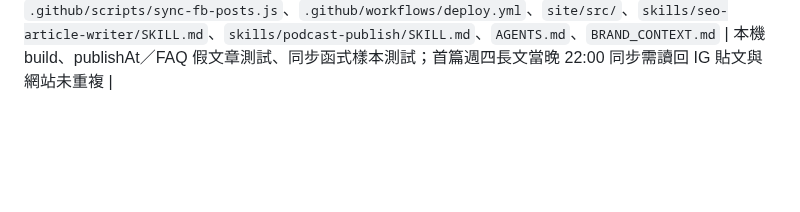
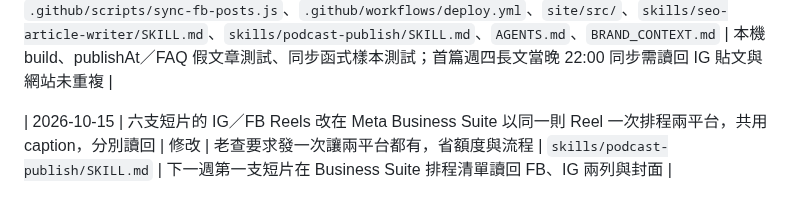
Before and after one commit to CharlesWang1221/claude-code-setup, a Markdown page: docs/RULE_CHANGELOG.md, the part around the change. Drawn GitHub-style; blank space fills up the shorter version.

```diff
--- a/docs/RULE_CHANGELOG.md
+++ b/docs/RULE_CHANGELOG.md
@@ -92,3 +92,5 @@
 | 2026-10-15 | 居易改為每週四固定一篇「本週那集主題」的 GEO＋SEO 文章：網站 10:00、Threads 12:15、FB 20:30，不發 IG；新增 GEO 寫法（答案先行、實體明確、問句 H2、常見問題）、三平台標籤分工、啊問 1200 × 630 水墨主圖；金句沿用星期天已選定的；週三一包審；獨立品牌網誌改為點名才寫 | 修改 | 老查要求每週針對節目主題寫 GEO／SEO 文章，讓各平台搜尋讀到並發到 FB、Threads 與網站 | `skills/seo-article-writer/SKILL.md`、`skills/blog-image-director/SKILL.md`、`AGENTS.md`、`BRAND_CONTEXT.md`、`docs/SHORT_VIDEO_WEEKLY_POLICY.md`、`docs/SKILL_ROUTING_MATRIX.md` | 第一篇週四文章檢查：答案段、FAQ、實體、tags、主圖規格、三平台讀回；網站 FB 自動同步與 robots sitemap 兩項技術問題待處理 |
 
 | 2026-10-15 | 網站 FB→IG 同步改為只轉含 `beyond-ans.com/blog/` 連結的居易長文（IG 圖文，過長補全文連結），網站不重複列出；Reels 與主題文不再被轉成 IG 靜態截圖；IG 金句圖與輪播只發 IG、不分享到 FB；週四文章帶 `publishAt` 由週四 10:00 排程部署上線，文章可輸出 FAQPage | 修改 | 老查要求 FB 文章一次發布讓 IG 也讀到，IG 金句圖不得上 FB；盤點發現同步把 Reels 截圖重複發到 IG | `.github/scripts/sync-fb-posts.js`、`.github/workflows/deploy.yml`、`site/src/`、`skills/seo-article-writer/SKILL.md`、`skills/podcast-publish/SKILL.md`、`AGENTS.md`、`BRAND_CONTEXT.md` | 本機 build、publishAt／FAQ 假文章測試、同步函式樣本測試；首篇週四長文當晚 22:00 同步需讀回 IG 貼文與網站未重複 |
+
+| 2026-10-15 | 六支短片的 IG／FB Reels 改在 Meta Business Suite 以同一則 Reel 一次排程兩平台，共用 caption，分別讀回 | 修改 | 老查要求發一次讓兩平台都有，省額度與流程 | `skills/podcast-publish/SKILL.md` | 下一週第一支短片在 Business Suite 排程清單讀回 FB、IG 兩列與封面 |
```
Also changed, not shown: skills/podcast-publish/SKILL.md (+3 -1 lines).
